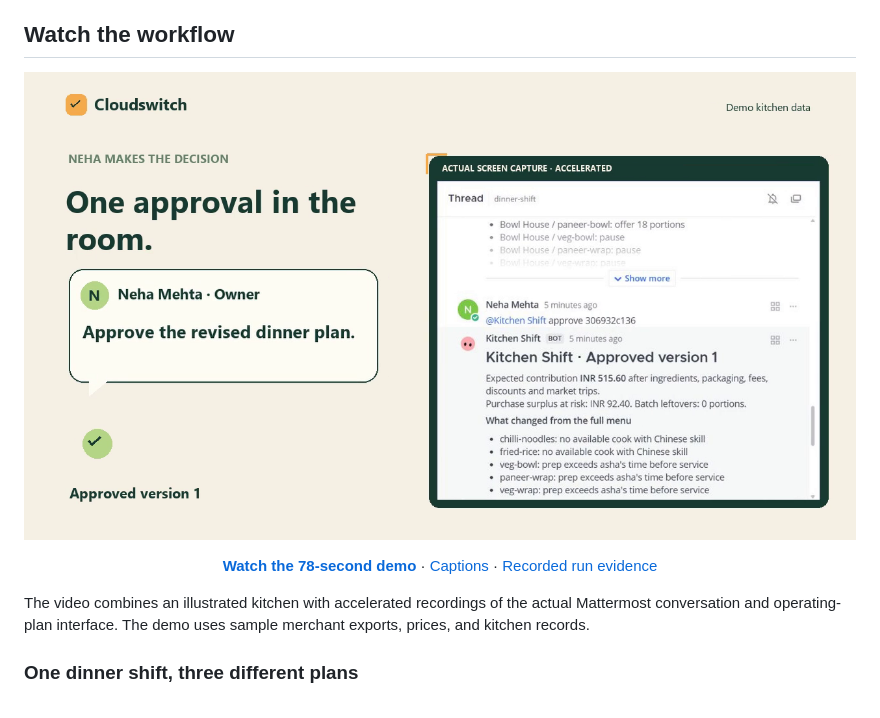
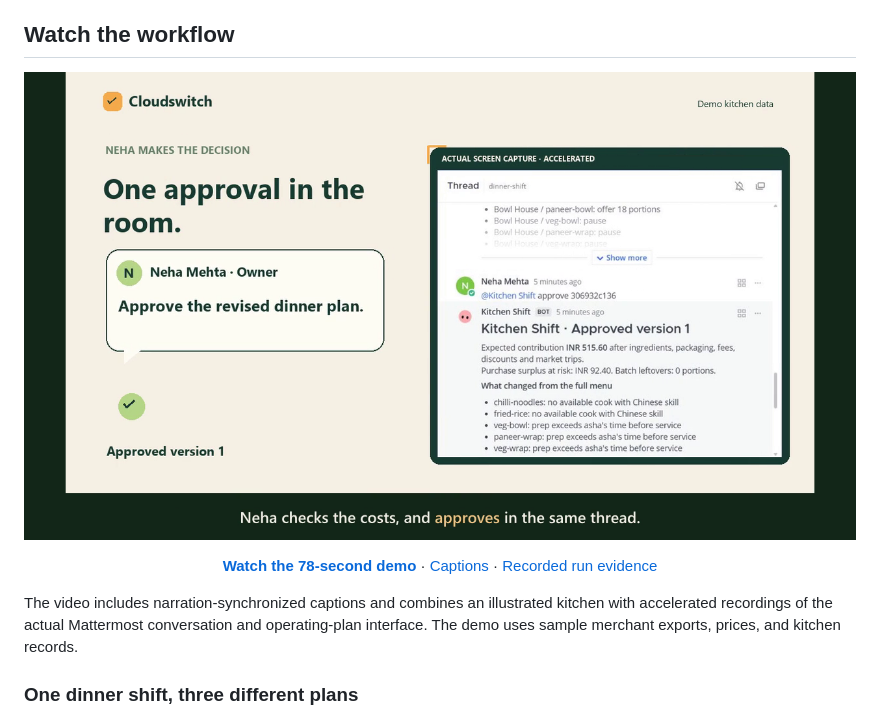
Before and after one commit to OptimistOtaku/Cloudswitch, a Markdown page: README.md, the part around the change. Drawn GitHub-style; pictures changed too: docs/assets/demo-preview.png.

Commit message:
Add narration-synchronized captions to Cloudswitch demo

```diff
--- a/README.md
+++ b/README.md
@@ -55,8 +55,9 @@ version**.
   <a href="demo/verified-run.json">Recorded run evidence</a>
 </p>
 
-The video combines an illustrated kitchen with accelerated recordings of the
-actual Mattermost conversation and operating-plan interface. The demo uses
+The video includes narration-synchronized captions and combines an illustrated
+kitchen with accelerated recordings of the actual Mattermost conversation and
+operating-plan interface. The demo uses
 sample merchant exports, prices, and kitchen records.
 
 ### One dinner shift, three different plans
```
Also changed, not shown: 5 other files.
